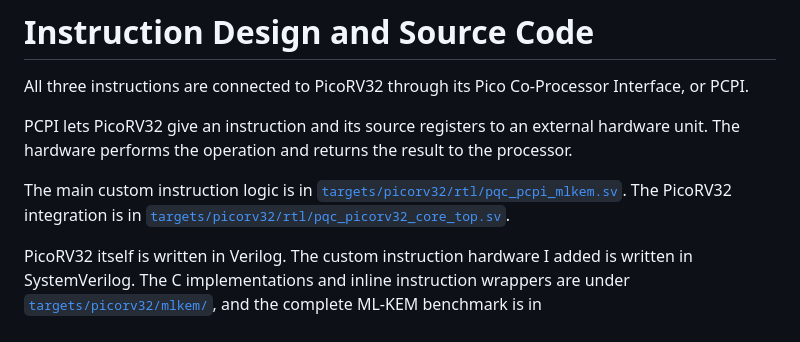
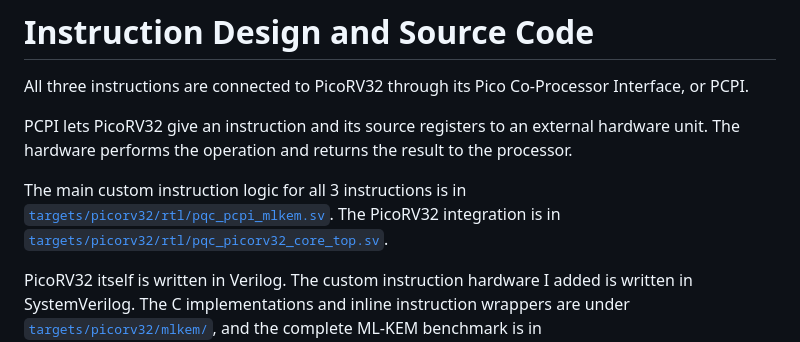
Before and after one commit to ishanrk/embedded_mlkem_bench, a Markdown page: README.md, the part around the change. Drawn GitHub-style.

Commit message:
Clarify description of custom instruction logic in README

```diff
--- a/README.md
+++ b/README.md
@@ -30,7 +30,7 @@ All three instructions are connected to PicoRV32 through its Pico Co-Processor I
 
 PCPI lets PicoRV32 give an instruction and its source registers to an external hardware unit. The hardware performs the operation and returns the result to the processor.
 
-The main custom instruction logic is in [`targets/picorv32/rtl/pqc_pcpi_mlkem.sv`](targets/picorv32/rtl/pqc_pcpi_mlkem.sv). The PicoRV32 integration is in [`targets/picorv32/rtl/pqc_picorv32_core_top.sv`](targets/picorv32/rtl/pqc_picorv32_core_top.sv).
+The main custom instruction logic for all 3 instructions is in [`targets/picorv32/rtl/pqc_pcpi_mlkem.sv`](targets/picorv32/rtl/pqc_pcpi_mlkem.sv). The PicoRV32 integration is in [`targets/picorv32/rtl/pqc_picorv32_core_top.sv`](targets/picorv32/rtl/pqc_picorv32_core_top.sv).
 
 PicoRV32 itself is written in Verilog. The custom instruction hardware I added is written in SystemVerilog. The C implementations and inline instruction wrappers are under [`targets/picorv32/mlkem/`](targets/picorv32/mlkem/), and the complete ML-KEM benchmark is in [`targets/picorv32/firmware/mlkem_bench.c`](targets/picorv32/firmware/mlkem_bench.c).
 
```
